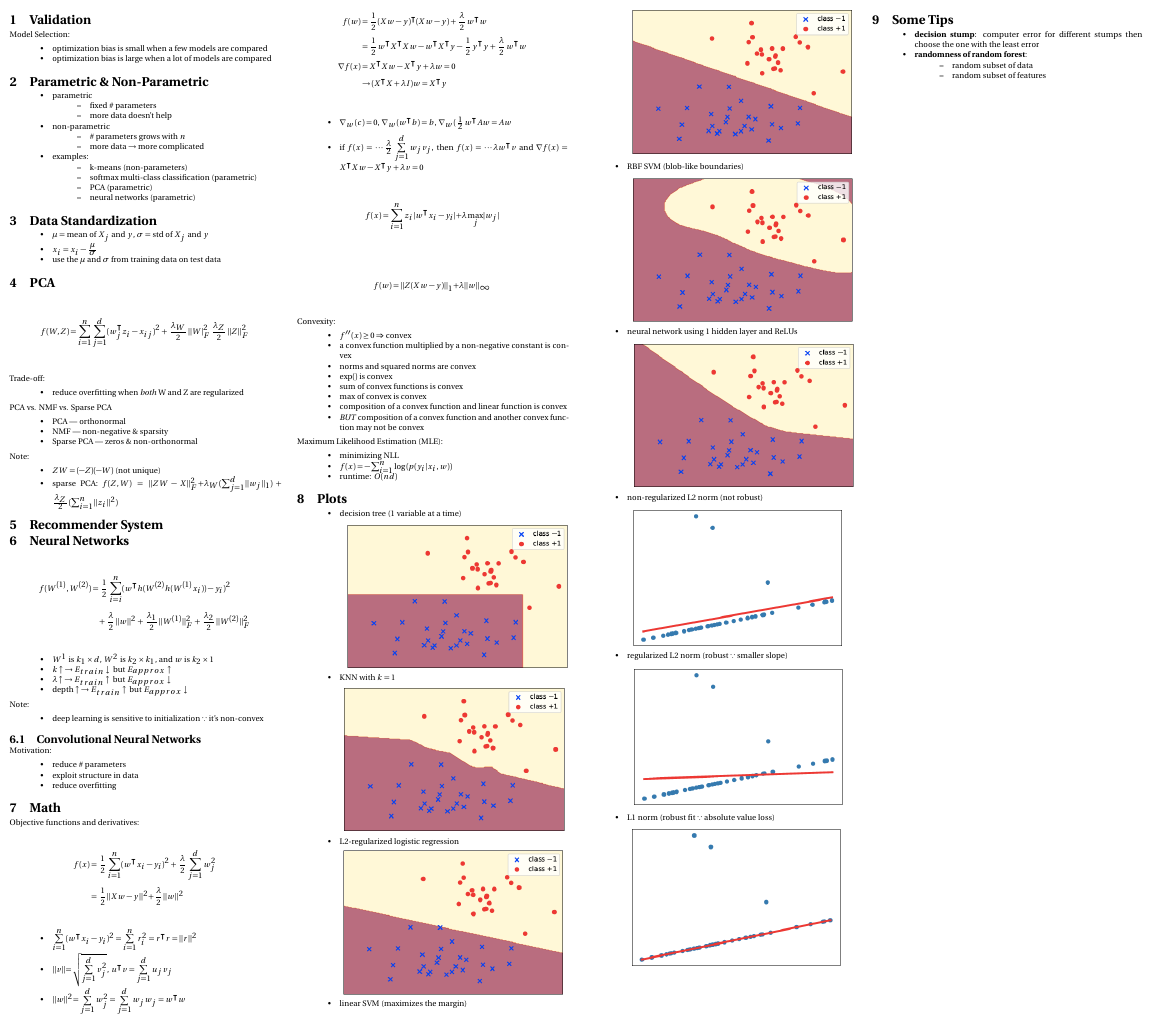
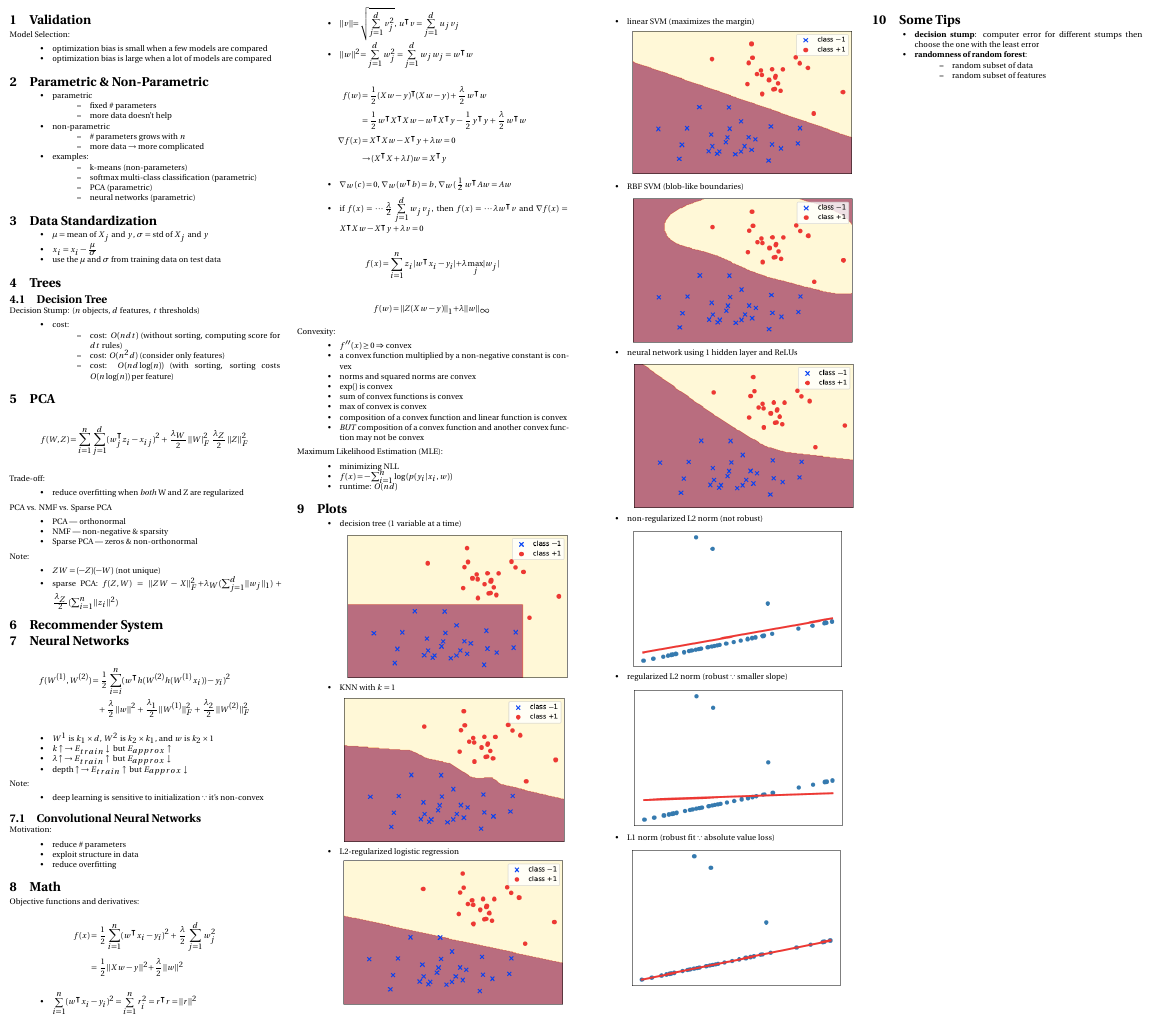
Before and after one commit to kaitian-xie/cpsc340-cheatsheet, a LaTeX document (main.tex): part of the page, cut so that both start at the same text. Compiled offline with pdfLaTeX.

Commit message:
Complete Trees

```diff
--- a/main.tex
+++ b/main.tex
@@ -66,6 +66,19 @@ Model Selection:
     \item \(\mu \) = mean of \(X_j\) and \(y\), \(\sigma \) = std of \(X_j\) and \(y\)
     \item \(x_i = x_i - \frac{\mu}{\sigma}\)
     \item use the \(\mu \) and \(\sigma \) from training data on test data
+\end{itemize}
+
+\section{Trees}
+
+\subsection{Decision Tree}
+Decision Stump: (\(n\) objects, \(d\) features, \(t\) thresholds)
+\begin{itemize}
+    \item cost:
+    \begin{itemize}
+        \item cost: \(O(ndt)\) (without sorting, computing score for \(dt\) rules)
+        \item cost: \(O(n^2d)\) (consider only features)
+        \item cost: \(O(nd \log(n))\) (with sorting, sorting costs \(O(n \log(n))\) per feature)
+    \end{itemize}
 \end{itemize}
 
 \section{PCA}
```
